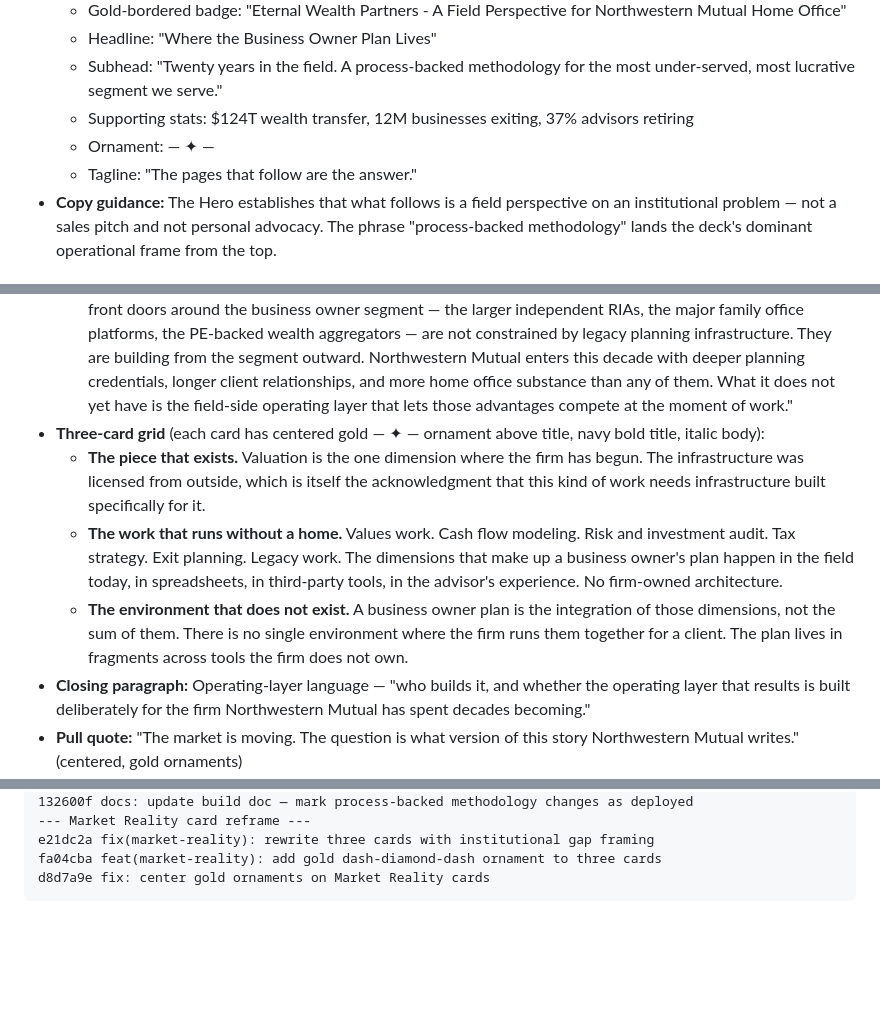
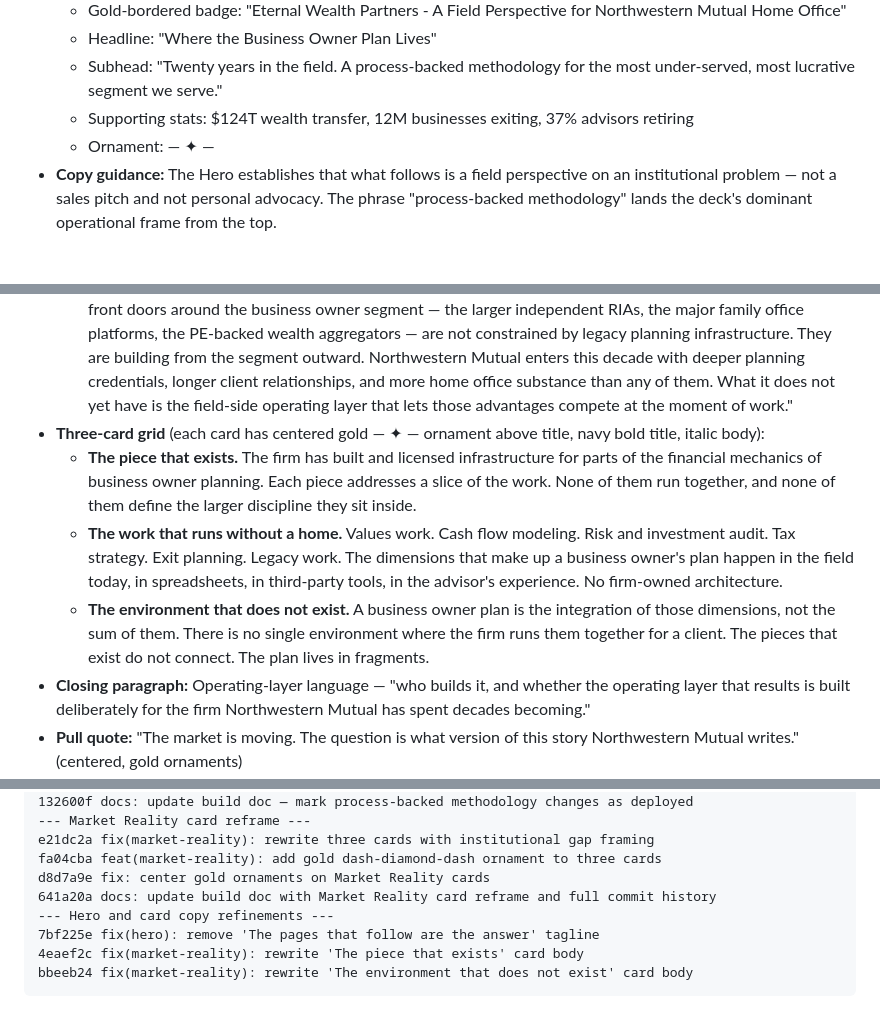
Before and after one commit to beckySB/ewp-practice-impact, a Markdown page: EWP_PRACTICE_IMPACT_BUILD.md, 3 parts joined by grey strips. Drawn GitHub-style; blank space fills up the shorter version.

Commit message:
docs: update build doc with hero tagline removal and card body rewrites
Co-Authored-By: Claude Opus 4.6 <noreply@anthropic.com>

````diff
--- a/EWP_PRACTICE_IMPACT_BUILD.md
+++ b/EWP_PRACTICE_IMPACT_BUILD.md
@@ -246,7 +246,6 @@ ewp-practice-impact/
   - Subhead: "Twenty years in the field. A process-backed methodology for the most under-served, most lucrative segment we serve."
   - Supporting stats: $124T wealth transfer, 12M businesses exiting, 37% advisors retiring
   - Ornament: — ✦ —
-  - Tagline: "The pages that follow are the answer."
 - **Copy guidance:** The Hero establishes that what follows is a field perspective on an institutional problem — not a sales pitch and not personal advocacy. The phrase "process-backed methodology" lands the deck's dominant operational frame from the top.
 
 ### 3. Four Questions
@@ -290,9 +289,9 @@ ewp-practice-impact/
   - **Paragraph 3:** Names three dimensions of data sovereignty risk: regulatory responsibility, commercial asset, strategic moat.
   - **Paragraph 4 (competitive context):** "The competitive context sharpens this. The firms actively building their front doors around the business owner segment — the larger independent RIAs, the major family office platforms, the PE-backed wealth aggregators — are not constrained by legacy planning infrastructure. They are building from the segment outward. Northwestern Mutual enters this decade with deeper planning credentials, longer client relationships, and more home office substance than any of them. What it does not yet have is the field-side operating layer that lets those advantages compete at the moment of work."
 - **Three-card grid** (each card has centered gold — ✦ — ornament above title, navy bold title, italic body):
-  - **The piece that exists.** Valuation is the one dimension where the firm has begun. The infrastructure was licensed from outside, which is itself the acknowledgment that this kind of work needs infrastructure built specifically for it.
+  - **The piece that exists.** The firm has built and licensed infrastructure for parts of the financial mechanics of business owner planning. Each piece addresses a slice of the work. None of them run together, and none of them define the larger discipline they sit inside.
   - **The work that runs without a home.** Values work. Cash flow modeling. Risk and investment audit. Tax strategy. Exit planning. Legacy work. The dimensions that make up a business owner's plan happen in the field today, in spreadsheets, in third-party tools, in the advisor's experience. No firm-owned architecture.
-  - **The environment that does not exist.** A business owner plan is the integration of those dimensions, not the sum of them. There is no single environment where the firm runs them together for a client. The plan lives in fragments across tools the firm does not own.
+  - **The environment that does not exist.** A business owner plan is the integration of those dimensions, not the sum of them. There is no single environment where the firm runs them together for a client. The pieces that exist do not connect. The plan lives in fragments.
 - **Closing paragraph:** Operating-layer language — "who builds it, and whether the operating layer that results is built deliberately for the firm Northwestern Mutual has spent decades becoming."
 - **Pull quote:** "The market is moving. The question is what version of this story Northwestern Mutual writes." (centered, gold ornaments)
 - **Copy guidance:** This section surfaces three of the deck's strategic vulnerabilities in sequence — the capacity asymmetry (firm has invested in the credential base but not the operating layer), the data sovereignty risk (workflow and IP exposure across fragmented tools), and the competitive squeeze (segment-native competitors building from the business owner segment outward). The closing line of Paragraph 2 carries the NM AI strategy alignment work — model-agnostic, integration-first, composable across workflows — using NM's own published vocabulary without explicitly quoting their framework. Paragraph 4 reframes NM's incumbency as advantage, names the competitive set categorically without indicting any specific competitor, and lands the gap thesis in twenty-six words. The phrase "at the moment of work" distinguishes infrastructure that exists from infrastructure that is usable in real-time case execution. The phrase "building from the segment outward" captures the structural asymmetry between firms built broad and firms built around the business owner specialty from inception. The pull quote leaves the strategic problem in the reader's hands without prescribing the solution.
@@ -612,4 +611,9 @@ b401173 fix: institutional capability reframe across deployed copy (12M card, pi
 e21dc2a fix(market-reality): rewrite three cards with institutional gap framing
 fa04cba feat(market-reality): add gold dash-diamond-dash ornament to three cards
 d8d7a9e fix: center gold ornaments on Market Reality cards
+641a20a docs: update build doc with Market Reality card reframe and full commit history
+--- Hero and card copy refinements ---
+7bf225e fix(hero): remove 'The pages that follow are the answer' tagline
+4eaef2c fix(market-reality): rewrite 'The piece that exists' card body
+bbeeb24 fix(market-reality): rewrite 'The environment that does not exist' card body
 ```
````
